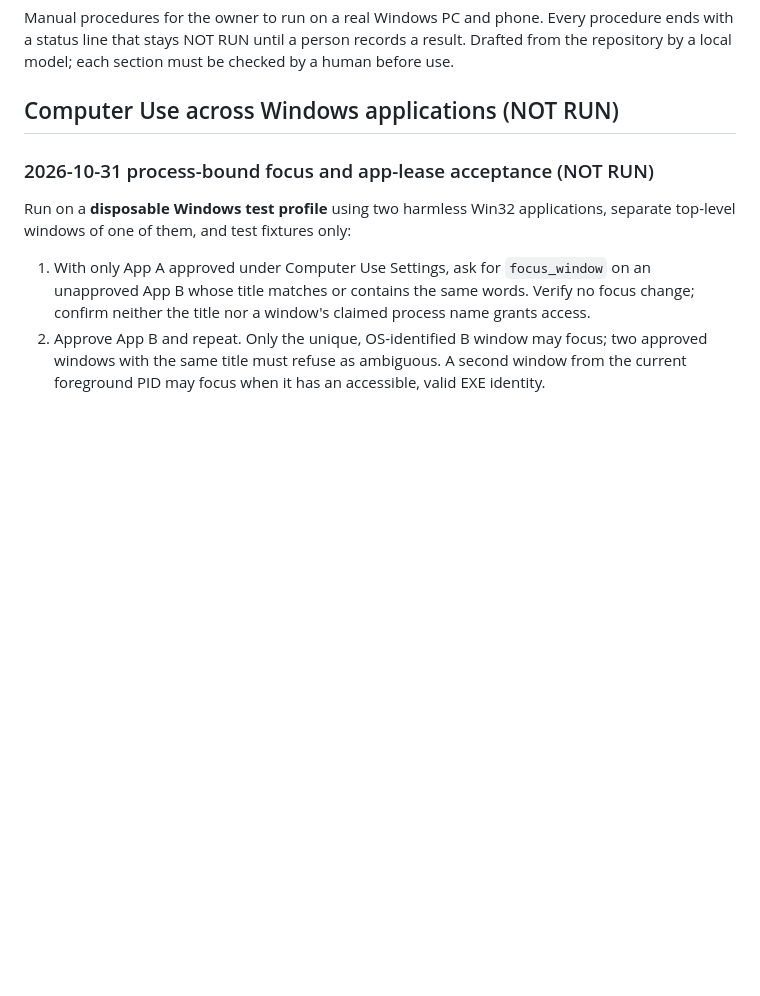
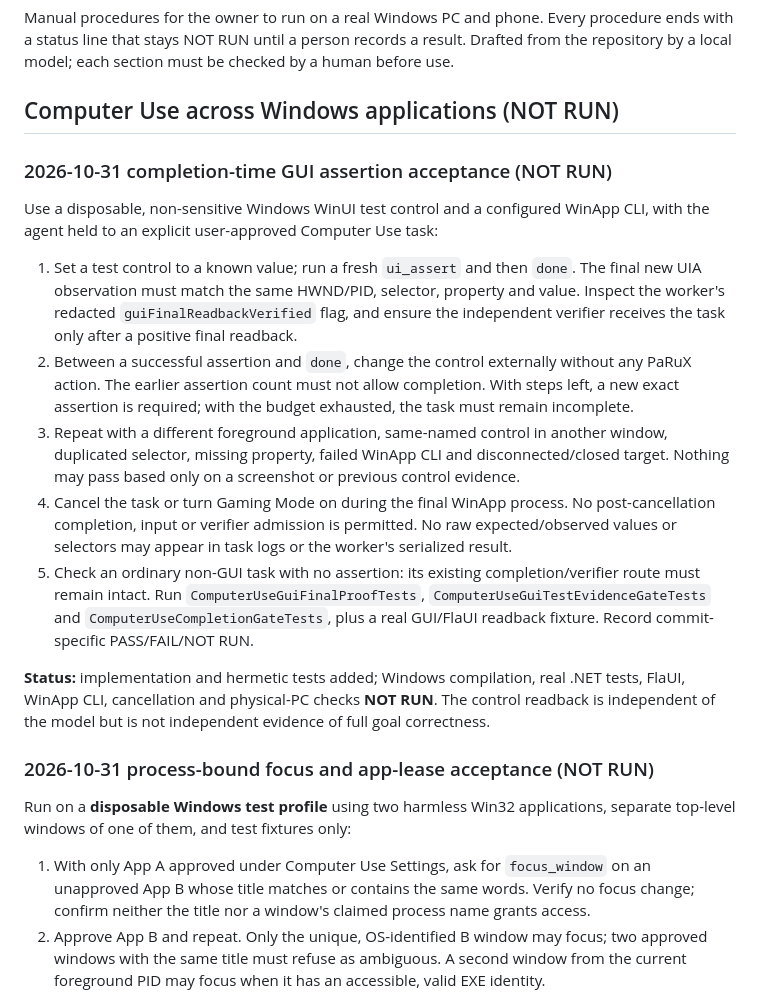
Before and after one commit to Ruba94-cyber/RBG-PaRuX-AI-Studio, a Markdown page: docs/validation/PHYSICAL_PC_ACCEPTANCE.md, the part around the change. GitHub-like rendering; blank space fills up the shorter version.

Commit message:
docs(validation): specify real completion-time GUI readback acceptance

```diff
--- a/docs/validation/PHYSICAL_PC_ACCEPTANCE.md
+++ b/docs/validation/PHYSICAL_PC_ACCEPTANCE.md
@@ -3,6 +3,20 @@
 Manual procedures for the owner to run on a real Windows PC and phone. Every procedure ends with a status line that stays NOT RUN until a person records a result. Drafted from the repository by a local model; each section must be checked by a human before use.
 
 ## Computer Use across Windows applications (NOT RUN)
+
+### 2026-10-31 completion-time GUI assertion acceptance (NOT RUN)
+
+Use a disposable, non-sensitive Windows WinUI test control and a configured WinApp CLI, with the agent held to an explicit user-approved Computer Use task:
+
+1. Set a test control to a known value; run a fresh `ui_assert` and then `done`. The final new UIA observation must match the same HWND/PID, selector, property and value. Inspect the worker's redacted `guiFinalReadbackVerified` flag, and ensure the independent verifier receives the task only after a positive final readback.
+2. Between a successful assertion and `done`, change the control externally without any PaRuX action. The earlier assertion count must not allow completion. With steps left, a new exact assertion is required; with the budget exhausted, the task must remain incomplete.
+3. Repeat with a different foreground application, same-named control in another window, duplicated selector, missing property, failed WinApp CLI and disconnected/closed target. Nothing may pass based only on a screenshot or previous control evidence.
+4. Cancel the task or turn Gaming Mode on during the final WinApp process. No post-cancellation completion, input or verifier admission is permitted. No raw expected/observed values or selectors may appear in task logs or the worker's serialized result.
+5. Check an ordinary non-GUI task with no assertion: its existing completion/verifier route must remain intact. Run `ComputerUseGuiFinalProofTests`, `ComputerUseGuiTestEvidenceGateTests` and `ComputerUseCompletionGateTests`, plus a real GUI/FlaUI readback fixture. Record commit-specific PASS/FAIL/NOT RUN.
+
+**Status:** implementation and hermetic tests added; Windows compilation, real .NET tests, FlaUI, WinApp CLI, cancellation and physical-PC checks **NOT RUN**. The control readback is independent of the model but is not independent evidence of full goal correctness.
+
+
 
 ### 2026-10-31 process-bound focus and app-lease acceptance (NOT RUN)
 
```
